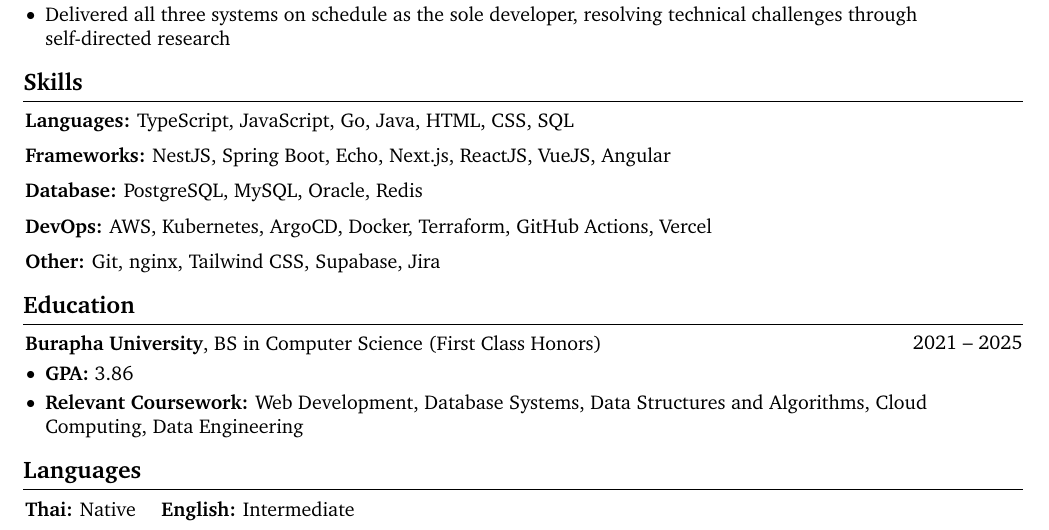
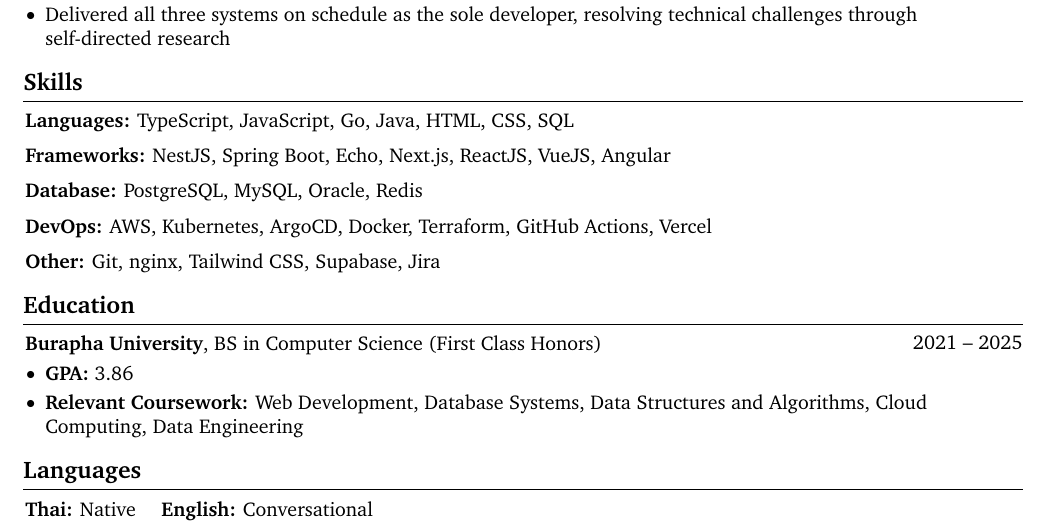
Before and after one commit to thxnny/cv, a LaTeX CV (cv.tex): part of page 2 of 2, cut so that both start at the same text. Compiled offline with pdfLaTeX.

Commit message:
v20260417

```diff
--- a/cv.tex
+++ b/cv.tex
@@ -338,7 +338,7 @@
 
     \section{Languages}
         \begin{onecolentry}
-            \textbf{Thai:} Native \quad\textbf{English:} Intermediate
+            \textbf{Thai:} Native \quad\textbf{English:} Conversational
         \end{onecolentry}
 
 \end{document}
```
